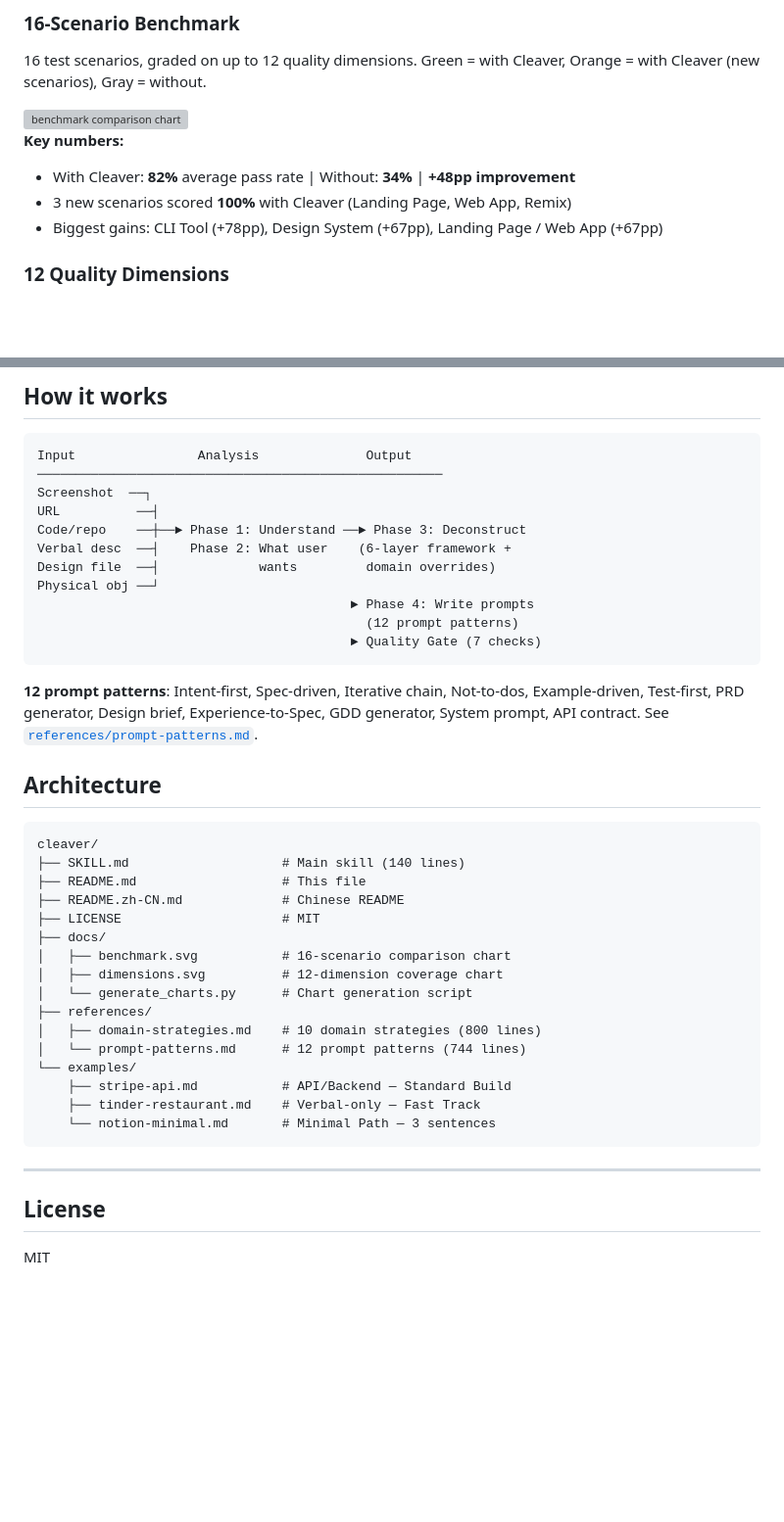
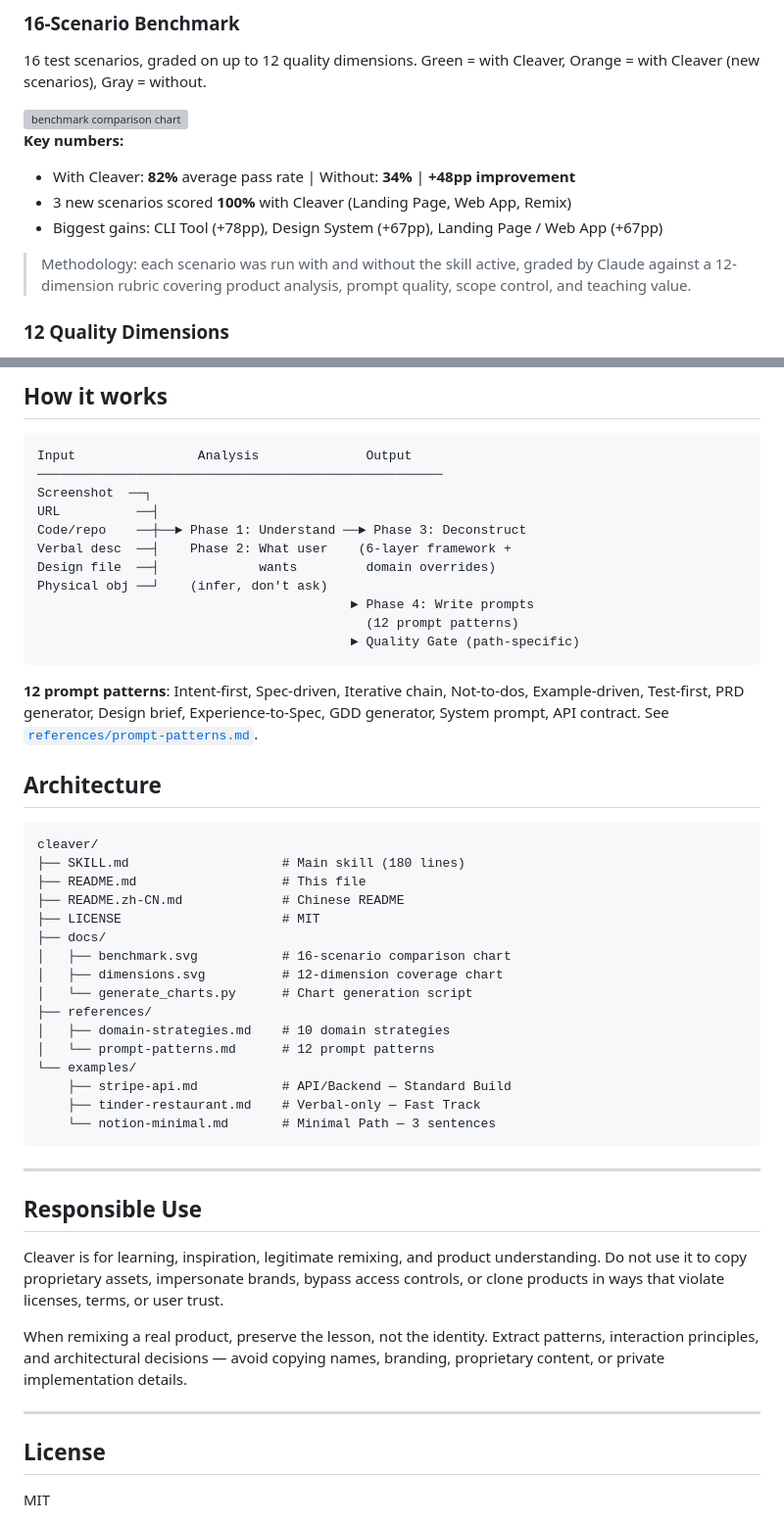
Before and after one commit to taekchef/cleaver, a Markdown page: README.md, 2 parts joined by grey strips. Shown at 98% size. GitHub-like rendering; blank space fills up the shorter version; grey boxes are pictures that could not be loaded.

````diff
--- a/README.md
+++ b/README.md
@@ -44,6 +63,9 @@ It's like having a senior prompt engineer sitting next to you, saying: "See how
 - With Cleaver: **82%** average pass rate | Without: **34%** | **+48pp improvement**
 - 3 new scenarios scored **100%** with Cleaver (Landing Page, Web App, Remix)
 - Biggest gains: CLI Tool (+78pp), Design System (+67pp), Landing Page / Web App (+67pp)
+
+> Methodology: each scenario was run with and without the skill active, graded by Claude against
+> a 12-dimension rubric covering product analysis, prompt quality, scope control, and teaching value.
 
 ### 12 Quality Dimensions
 
@@ -153,10 +174,10 @@ URL          ──┤
 Code/repo    ──┼──► Phase 1: Understand ──► Phase 3: Deconstruct
 Verbal desc  ──┤    Phase 2: What user    (6-layer framework +
 Design file  ──┤             wants         domain overrides)
-Physical obj ──┘
+Physical obj ──┘    (infer, don't ask)
                                          ► Phase 4: Write prompts
                                            (12 prompt patterns)
-                                         ► Quality Gate (7 checks)
+                                         ► Quality Gate (path-specific)
 ```
 
 **12 prompt patterns**: Intent-first, Spec-driven, Iterative chain, Not-to-dos, Example-driven, Test-first, PRD generator, Design brief, Experience-to-Spec, GDD generator, System prompt, API contract. See [`references/prompt-patterns.md`](references/prompt-patterns.md).
@@ -165,7 +186,7 @@ Physical obj ──┘
 
 ```
 cleaver/
-├── SKILL.md                    # Main skill (140 lines)
+├── SKILL.md                    # Main skill (180 lines)
 ├── README.md                   # This file
 ├── README.zh-CN.md             # Chinese README
 ├── LICENSE                     # MIT
@@ -174,8 +195,8 @@ cleaver/
 │   ├── dimensions.svg          # 12-dimension coverage chart
 │   └── generate_charts.py      # Chart generation script
 ├── references/
-│   ├── domain-strategies.md    # 10 domain strategies (800 lines)
-│   └── prompt-patterns.md      # 12 prompt patterns (744 lines)
+│   ├── domain-strategies.md    # 10 domain strategies
+│   └── prompt-patterns.md      # 12 prompt patterns
 └── examples/
     ├── stripe-api.md           # API/Backend — Standard Build
     ├── tinder-restaurant.md    # Verbal-only — Fast Track
@@ -184,6 +205,18 @@ cleaver/
 
 ---
 
+## Responsible Use
+
+Cleaver is for learning, inspiration, legitimate remixing, and product understanding.
+Do not use it to copy proprietary assets, impersonate brands, bypass access controls,
+or clone products in ways that violate licenses, terms, or user trust.
+
+When remixing a real product, preserve the lesson, not the identity.
+Extract patterns, interaction principles, and architectural decisions —
+avoid copying names, branding, proprietary content, or private implementation details.
+
+---
+
 ## License
 
 MIT
````
Also changed, not shown: other parts of README.md (+29 -11 lines), README.zh-CN.md (+71 -58 lines), SKILL.md (+71 -31 lines).
